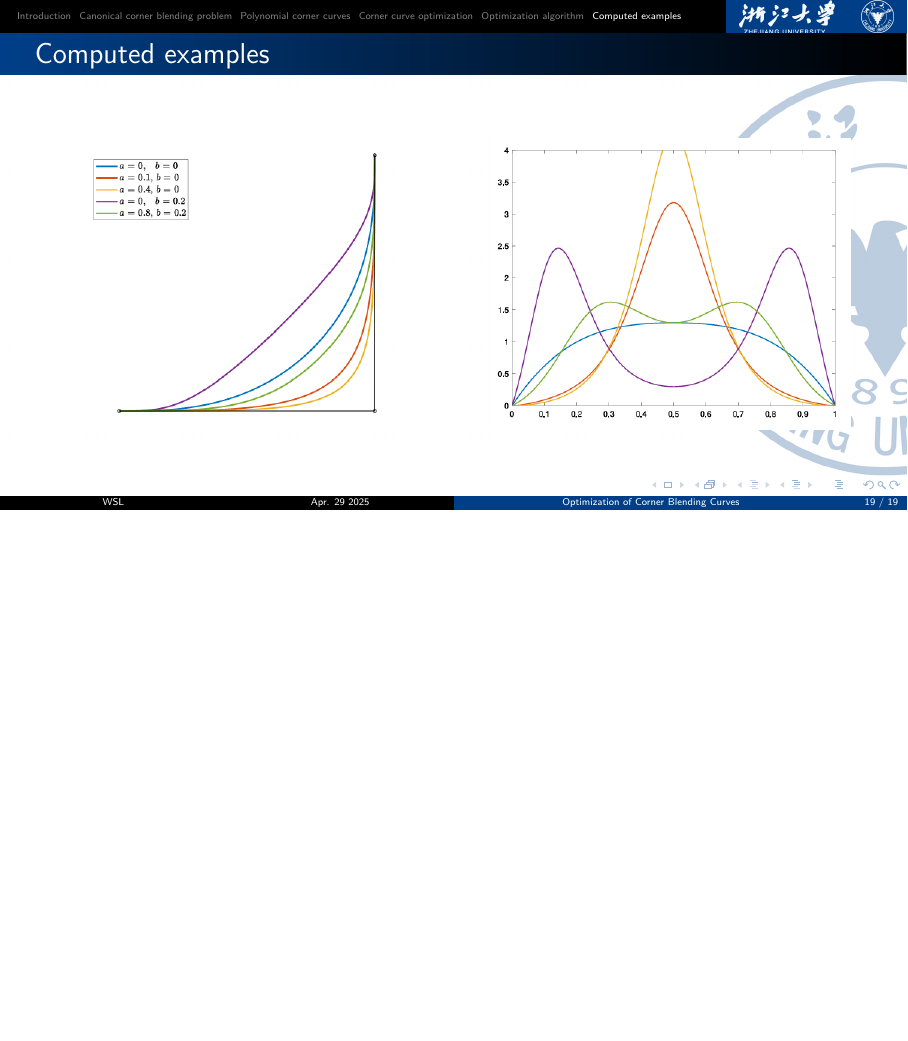
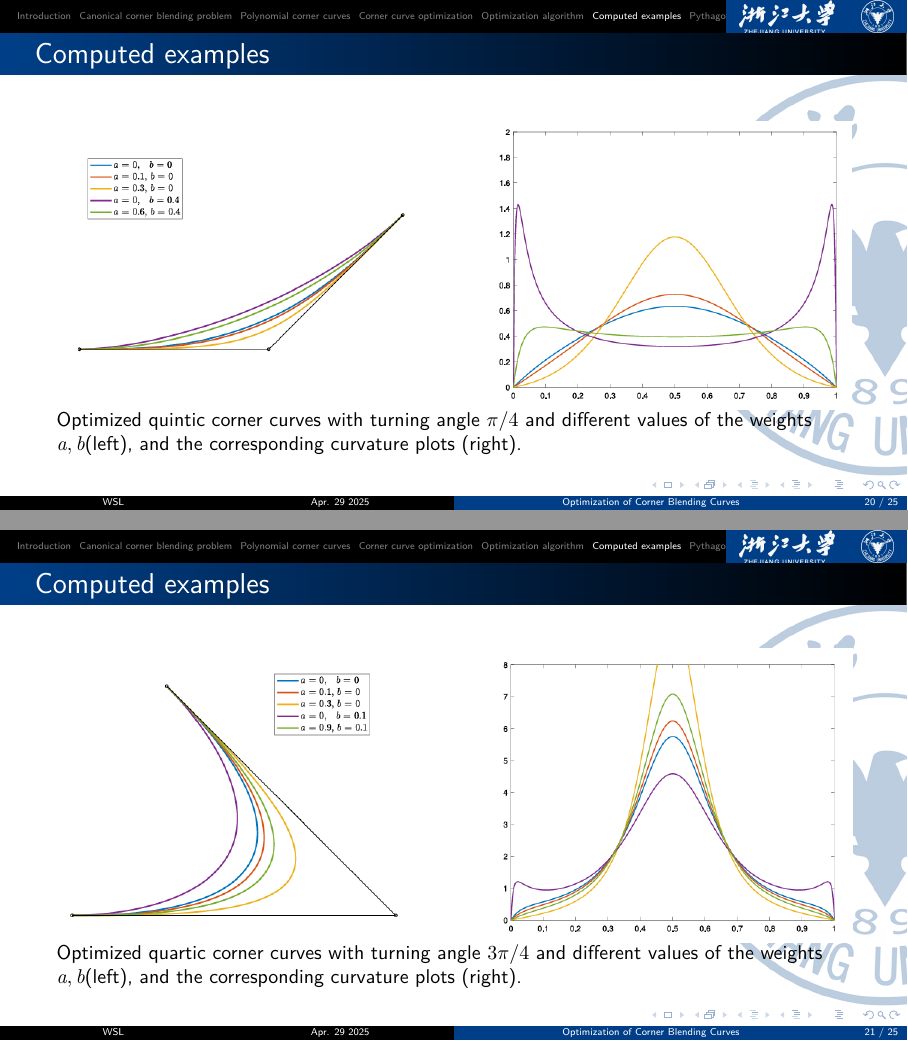
Before and after one commit to Chirality88K/20250429Talk, LaTeX slides (20250429.tex): page 19 of 19 before the commit and pages 20 and 21 of 25 after it, the two joined at a grey line, the shorter picture padded with empty space. Compiled offline with XeLaTeX.

Commit message:
PH Curves and All Tables

```diff
--- a/20250429.tex
+++ b/20250429.tex
@@ -283,3 +283,33 @@ where $a, b$ are non-negative weights such that $a + b \leq 1$.
 			\includegraphics[scale=0.5]{figures/11.png}
 		\end{figure}
 	\end{columns}
+
+\end{frame}
+\begin{frame}
+	\frametitle{Computed examples}
+	\begin{columns}
+		\column{0.5\textwidth}
+		\begin{figure}
+			\includegraphics[scale=0.5]{figures/13.png}
+		\end{figure}
+		\column{0.5\textwidth}
+		\begin{figure}
+			\includegraphics[scale=0.5]{figures/14.png}
+		\end{figure}
+	\end{columns}
+	 Optimized quintic corner curves with turning angle $\pi/4$ and different values of the weights $a,b$(left), and the corresponding curvature plots (right).
+\end{frame}
+\begin{frame}
+	\frametitle{Computed examples}
+	\begin{columns}
+		\column{0.5\textwidth}
+		\begin{figure}
+			\includegraphics[scale=0.5]{figures/15.png}
+		\end{figure}
+		\column{0.5\textwidth}
+		\begin{figure}
+			\includegraphics[scale=0.5]{figures/16.png}
+		\end{figure}
+	\end{columns}
+	Optimized quartic corner curves with turning angle $3\pi/4$ and different values of the weights $a,b$(left), and the corresponding curvature plots (right).
+\end{frame}
@@ -285,0 +324,3 @@ where $a, b$ are non-negative weights such that $a + b \leq 1$.
+\section{Pythagorean-hodograph corner curves}
+\begin{frame}
+	\frametitle{Pythagorean-hodograph(PH) curves}
```
Also changed, not shown: figures/13.png (added), figures/14.png (added), figures/15.png (added), figures/16.png (added), figures/17.png (added), 20250429.tex (38 more changed lines).
